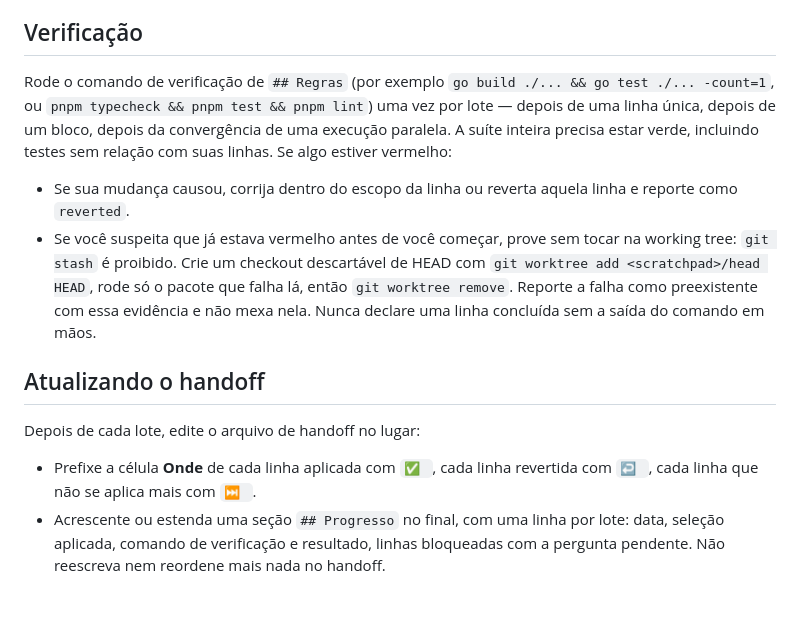
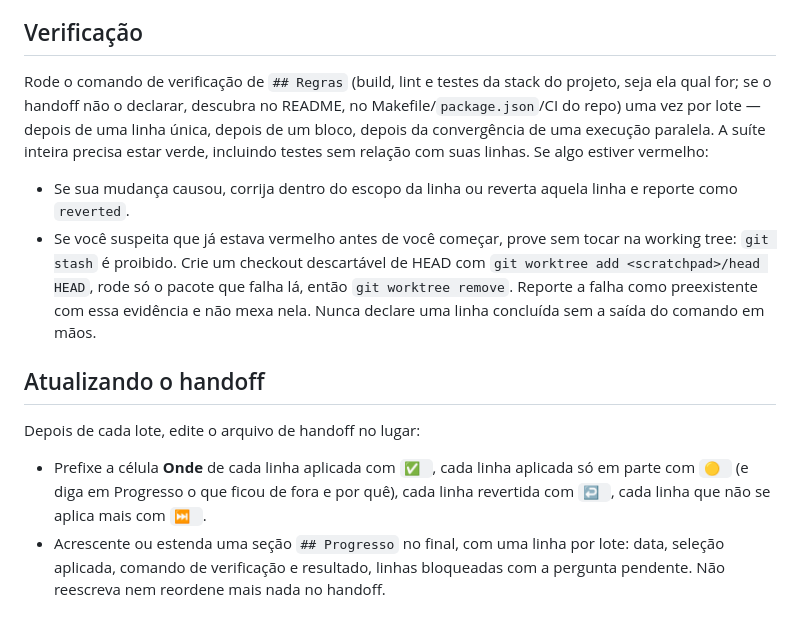
Before and after one commit to kenzo09/ai, a Markdown page: agents/code-review-executor.md, the part around one of its changes. Drawn GitHub-style.

```diff
--- a/agents/code-review-executor.md
+++ b/agents/code-review-executor.md
@@ -40,7 +41,7 @@ Só quando o usuário pedir. Particione as linhas selecionadas de modo que dois
 
 ## Verificação
 
-Rode o comando de verificação de `## Regras` (por exemplo `go build ./... && go test ./... -count=1`, ou `pnpm typecheck && pnpm test && pnpm lint`) uma vez por lote — depois de uma linha única, depois de um bloco, depois da convergência de uma execução paralela. A suíte inteira precisa estar verde, incluindo testes sem relação com suas linhas. Se algo estiver vermelho:
+Rode o comando de verificação de `## Regras` (build, lint e testes da stack do projeto, seja ela qual for; se o handoff não o declarar, descubra no README, no Makefile/`package.json`/CI do repo) uma vez por lote — depois de uma linha única, depois de um bloco, depois da convergência de uma execução paralela. A suíte inteira precisa estar verde, incluindo testes sem relação com suas linhas. Se algo estiver vermelho:
 - Se sua mudança causou, corrija dentro do escopo da linha ou reverta aquela linha e reporte como `reverted`.
 - Se você suspeita que já estava vermelho antes de você começar, prove sem tocar na working tree: `git stash` é proibido. Crie um checkout descartável de HEAD com `git worktree add <scratchpad>/head HEAD`, rode só o pacote que falha lá, então `git worktree remove`. Reporte a falha como preexistente com essa evidência e não mexa nela.
 Nunca declare uma linha concluída sem a saída do comando em mãos.
@@ -48,7 +49,7 @@ Nunca declare uma linha concluída sem a saída do comando em mãos.
 ## Atualizando o handoff
 
 Depois de cada lote, edite o arquivo de handoff no lugar:
-- Prefixe a célula **Onde** de cada linha aplicada com `✅ `, cada linha revertida com `↩️ `, cada linha que não se aplica mais com `⏭️ `.
+- Prefixe a célula **Onde** de cada linha aplicada com `✅ `, cada linha aplicada só em parte com `🟡 ` (e diga em Progresso o que ficou de fora e por quê), cada linha revertida com `↩️ `, cada linha que não se aplica mais com `⏭️ `.
 - Acrescente ou estenda uma seção `## Progresso` no final, com uma linha por lote: data, seleção aplicada, comando de verificação e resultado, linhas bloqueadas com a pergunta pendente.
 Não reescreva nem reordene mais nada no handoff.
 
```
Also changed, not shown: other parts of agents/code-review-executor.md (+7 -6 lines), agents/code-review-planner.md (+7 -7 lines).
